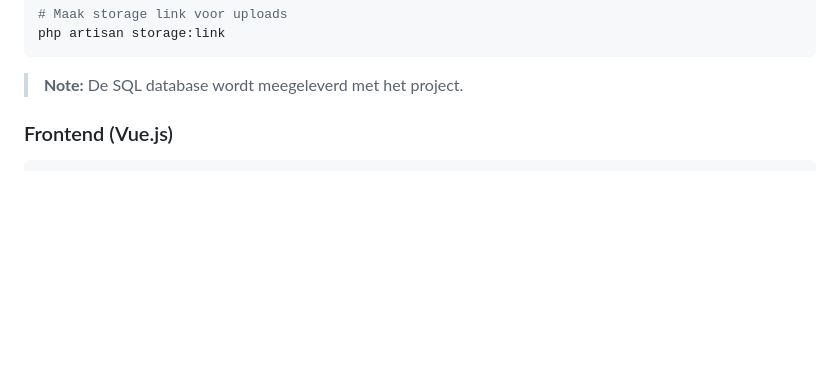
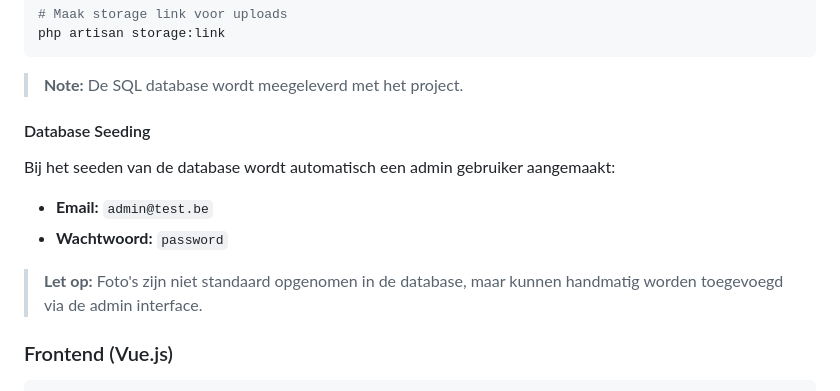
Before and after one commit to BenVaesPXL/webexpert-jelle-ben, a Markdown page: README.md, the part around the change. Drawn GitHub-style; blank space fills up the shorter version.

````diff
--- a/README.md
+++ b/README.md
@@ -69,6 +69,14 @@ php artisan storage:link
 ```
 
 > **Note:** De SQL database wordt meegeleverd met het project.
+
+#### Database Seeding
+
+Bij het seeden van de database wordt automatisch een admin gebruiker aangemaakt:
+- **Email:** `admin@test.be`
+- **Wachtwoord:** `password`
+
+> **Let op:** Foto's zijn niet standaard opgenomen in de database, maar kunnen handmatig worden toegevoegd via de admin interface.
 
 ### Frontend (Vue.js)
 
````
